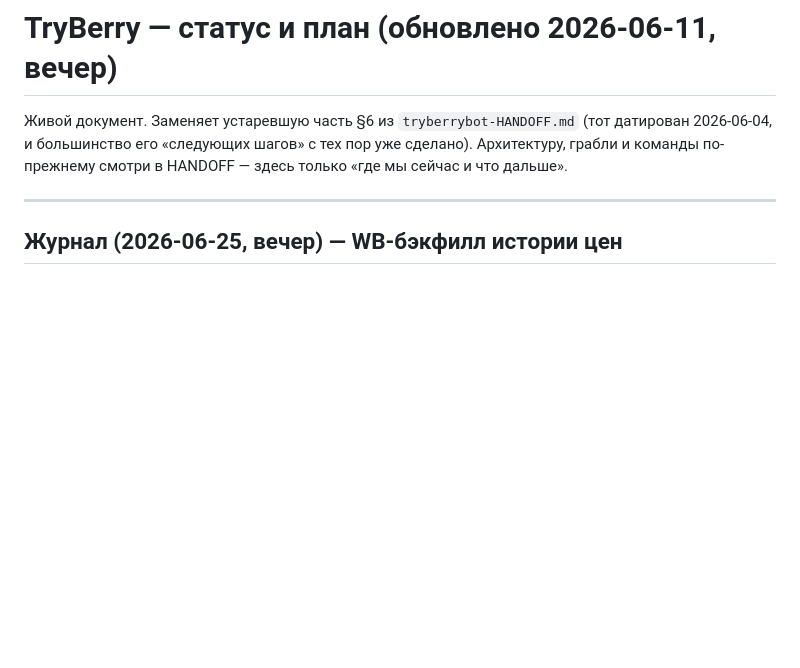
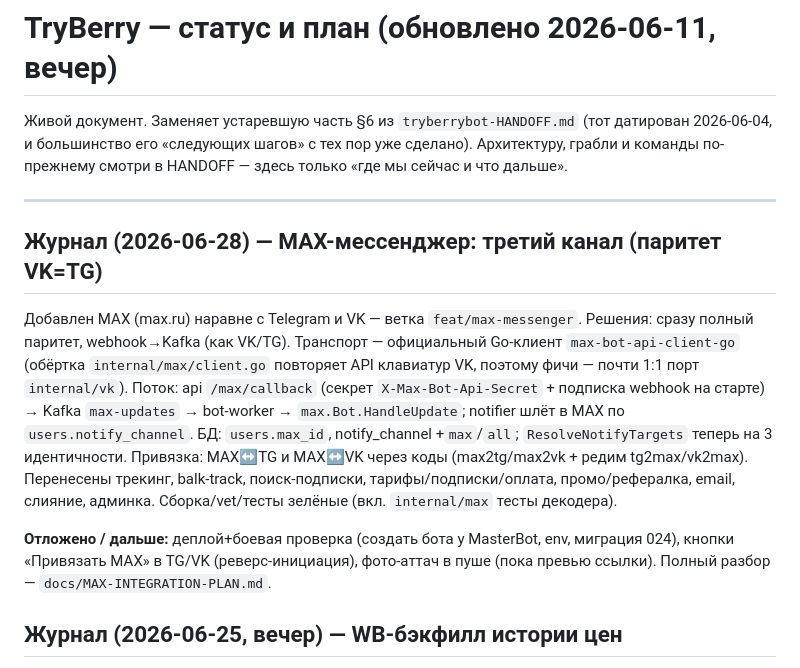
Before and after one commit to KosovAndrey/tryberry, a Markdown page: ROADMAP.md, the part around the change. Drawn GitHub-style; blank space fills up the shorter version.

Commit message:
docs(max): журнал в ROADMAP

```diff
--- a/ROADMAP.md
+++ b/ROADMAP.md
@@ -6,6 +6,24 @@
 сейчас и что дальше».
 
 ---
+
+## Журнал (2026-06-28) — MAX-мессенджер: третий канал (паритет VK=TG)
+
+Добавлен MAX (max.ru) наравне с Telegram и VK — ветка `feat/max-messenger`.
+Решения: сразу полный паритет, webhook→Kafka (как VK/TG). Транспорт — официальный
+Go-клиент `max-bot-api-client-go` (обёртка `internal/max/client.go` повторяет API
+клавиатур VK, поэтому фичи — почти 1:1 порт `internal/vk`). Поток: api
+`/max/callback` (секрет `X-Max-Bot-Api-Secret` + подписка webhook на старте) →
+Kafka `max-updates` → bot-worker → `max.Bot.HandleUpdate`; notifier шлёт в MAX по
+`users.notify_channel`. БД: `users.max_id`, notify_channel +`max`/`all`;
+`ResolveNotifyTargets` теперь на 3 идентичности. Привязка: MAX↔TG и MAX↔VK через
+коды (max2tg/max2vk + редим tg2max/vk2max). Перенесены трекинг, balk-track,
+поиск-подписки, тарифы/подписки/оплата, промо/рефералка, email, слияние, админка.
+Сборка/vet/тесты зелёные (вкл. `internal/max` тесты декодера).
+
+**Отложено / дальше:** деплой+боевая проверка (создать бота у MasterBot, env,
+миграция 024), кнопки «Привязать MAX» в TG/VK (реверс-инициация), фото-аттач в
+пуше (пока превью ссылки). Полный разбор — `docs/MAX-INTEGRATION-PLAN.md`.
 
 ## Журнал (2026-06-25, вечер) — WB-бэкфилл истории цен
 
```
